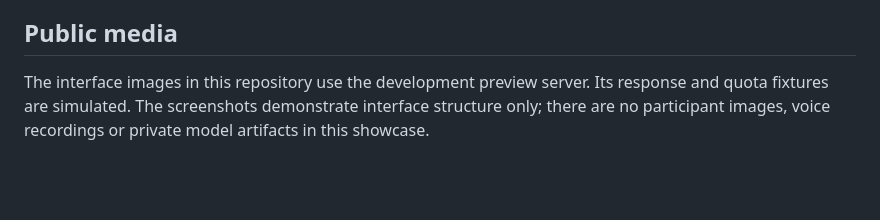
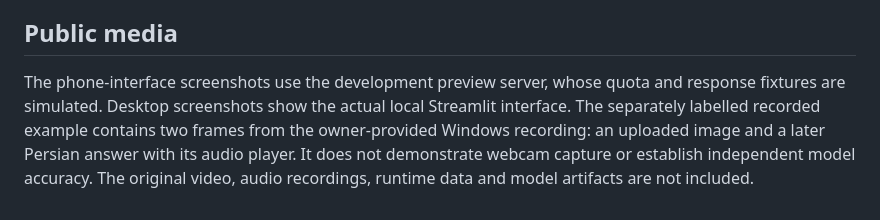
Before and after one commit to Developesar/hamrah-didari, a Markdown page: docs/CAPABILITIES.md, the part around the change. Drawn GitHub-style; blank space fills up the shorter version.

```diff
--- a/docs/CAPABILITIES.md
+++ b/docs/CAPABILITIES.md
@@ -17,4 +17,4 @@ The project brings multiple AI tasks into one Persian assistive workflow, with e
 
 ## Public media
 
-The interface images in this repository use the development preview server. Its response and quota fixtures are simulated. The screenshots demonstrate interface structure only; there are no participant images, voice recordings or private model artifacts in this showcase.
+The phone-interface screenshots use the development preview server, whose quota and response fixtures are simulated. Desktop screenshots show the actual local Streamlit interface. The separately labelled recorded example contains two frames from the owner-provided Windows recording: an uploaded image and a later Persian answer with its audio player. It does not demonstrate webcam capture or establish independent model accuracy. The original video, audio recordings, runtime data and model artifacts are not included.
```
Also changed, not shown: README.fa.md (+10 -0 lines), README.md (+10 -0 lines), assets/recorded-image-input.png (added), assets/recorded-persian-answer.png (added).
